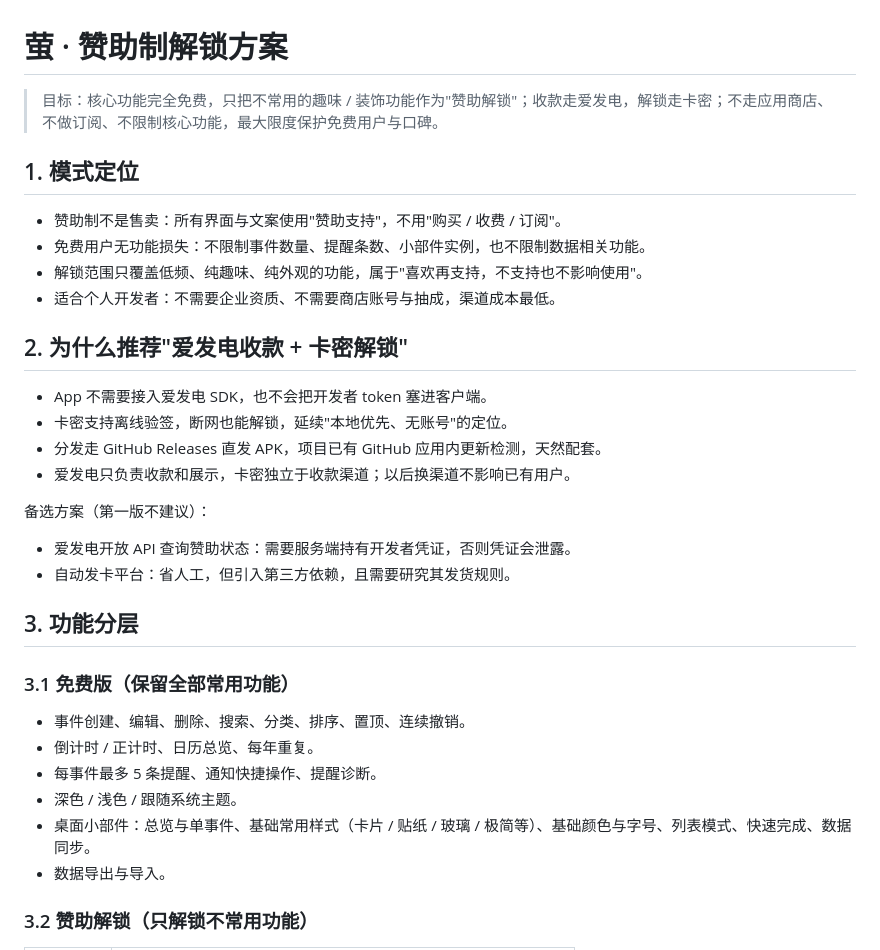
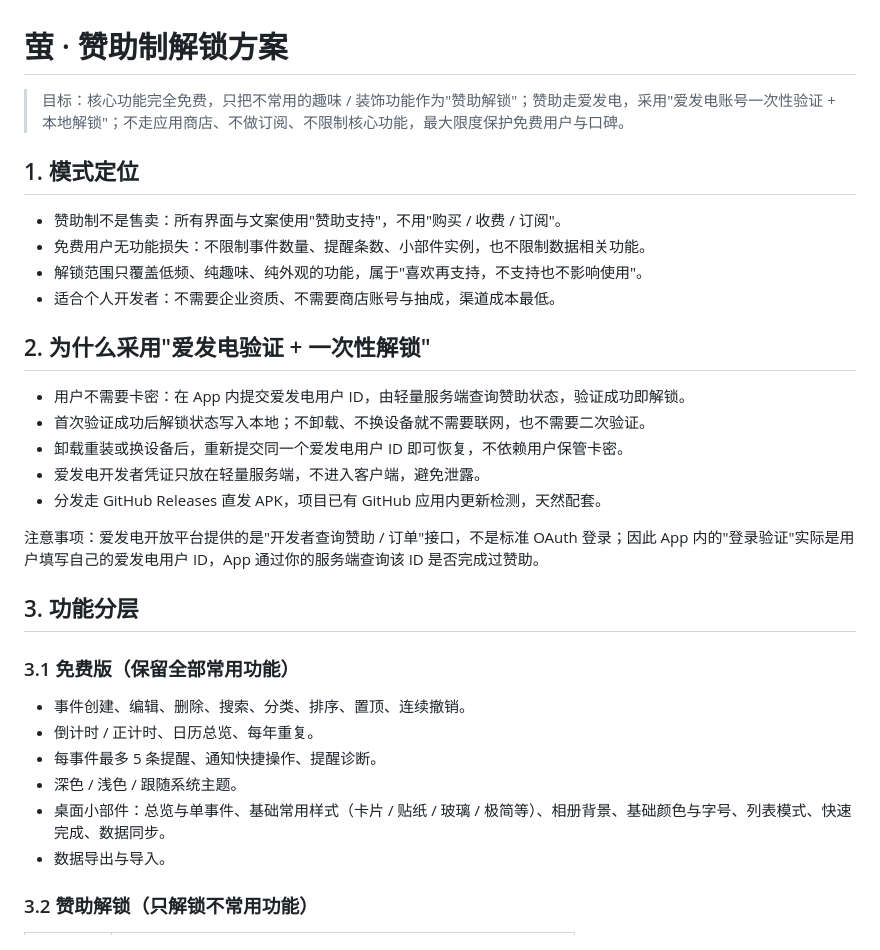
Before and after one commit to jiuxina/ying, a Markdown page: docs/sponsor-unlock-plan.md, the part around one of its changes. Drawn GitHub-style.

```diff
--- a/docs/sponsor-unlock-plan.md
+++ b/docs/sponsor-unlock-plan.md
@@ -1,6 +1,6 @@
 # 萤 · 赞助制解锁方案
 
-> 目标：核心功能完全免费，只把不常用的趣味 / 装饰功能作为"赞助解锁"；收款走爱发电，解锁走卡密；不走应用商店、不做订阅、不限制核心功能，最大限度保护免费用户与口碑。
+> 目标：核心功能完全免费，只把不常用的趣味 / 装饰功能作为"赞助解锁"；赞助走爱发电，采用"爱发电账号一次性验证 + 本地解锁"；不走应用商店、不做订阅、不限制核心功能，最大限度保护免费用户与口碑。
 
 ## 1. 模式定位
 
@@ -9,17 +9,15 @@
 - 解锁范围只覆盖低频、纯趣味、纯外观的功能，属于"喜欢再支持，不支持也不影响使用"。
 - 适合个人开发者：不需要企业资质、不需要商店账号与抽成，渠道成本最低。
 
-## 2. 为什么推荐"爱发电收款 + 卡密解锁"
+## 2. 为什么采用"爱发电验证 + 一次性解锁"
 
-- App 不需要接入爱发电 SDK，也不会把开发者 token 塞进客户端。
-- 卡密支持离线验签，断网也能解锁，延续"本地优先、无账号"的定位。
+- 用户不需要卡密：在 App 内提交爱发电用户 ID，由轻量服务端查询赞助状态，验证成功即解锁。
+- 首次验证成功后解锁状态写入本地；不卸载、不换设备就不需要联网，也不需要二次验证。
+- 卸载重装或换设备后，重新提交同一个爱发电用户 ID 即可恢复，不依赖用户保管卡密。
+- 爱发电开发者凭证只放在轻量服务端，不进入客户端，避免泄露。
 - 分发走 GitHub Releases 直发 APK，项目已有 GitHub 应用内更新检测，天然配套。
-- 爱发电只负责收款和展示，卡密独立于收款渠道；以后换渠道不影响已有用户。
 
-备选方案（第一版不建议）：
-
-- 爱发电开放 API 查询赞助状态：需要服务端持有开发者凭证，否则凭证会泄露。
-- 自动发卡平台：省人工，但引入第三方依赖，且需要研究其发货规则。
+注意事项：爱发电开放平台提供的是"开发者查询赞助 / 订单"接口，不是标准 OAuth 登录；因此 App 内的"登录验证"实际是用户填写自己的爱发电用户 ID，App 通过你的服务端查询该 ID 是否完成过赞助。
 
 ## 3. 功能分层
 
@@ -29,7 +27,7 @@
 - 倒计时 / 正计时、日历总览、每年重复。
 - 每事件最多 5 条提醒、通知快捷操作、提醒诊断。
 - 深色 / 浅色 / 跟随系统主题。
-- 桌面小部件：总览与单事件、基础常用样式（卡片 / 贴纸 / 玻璃 / 极简等）、基础颜色与字号、列表模式、快速完成、数据同步。
+- 桌面小部件：总览与单事件、基础常用样式（卡片 / 贴纸 / 玻璃 / 极简等）、相册背景、基础颜色与字号、列表模式、快速完成、数据同步。
 - 数据导出与导入。
 
 ### 3.2 赞助解锁（只解锁不常用功能）
```
Also changed, not shown: other parts of docs/sponsor-unlock-plan.md (+71 -51 lines).
